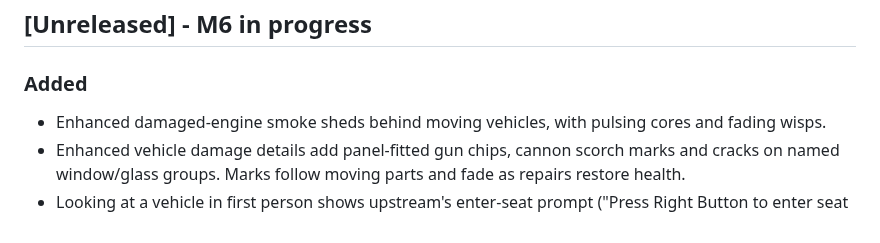
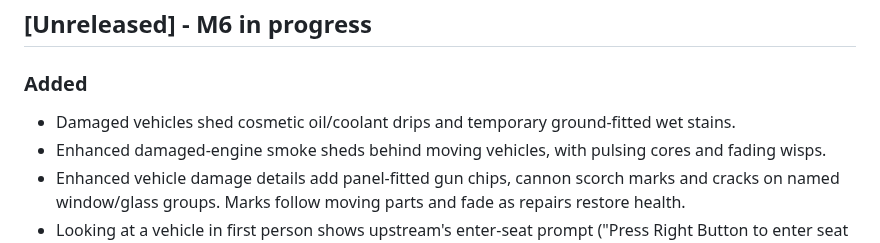
Before and after one commit to thisisforfreeAI/26.2-port-of-mcheli-cm, a Markdown page: CHANGELOG.md, the part around the change. Drawn GitHub-style.

```diff
--- a/CHANGELOG.md
+++ b/CHANGELOG.md
@@ -11,6 +11,7 @@ listed in [KNOWN_ISSUES.md](KNOWN_ISSUES.md).
 ## [Unreleased] - M6 in progress
 
 ### Added
+- Damaged vehicles shed cosmetic oil/coolant drips and temporary ground-fitted wet stains.
 - Enhanced damaged-engine smoke sheds behind moving vehicles, with pulsing cores and fading wisps.
 - Enhanced vehicle damage details add panel-fitted gun chips, cannon scorch marks and cracks
   on named window/glass groups. Marks follow moving parts and fade as repairs restore health.
```
Also changed, not shown: docs/M8_DESTRUCTION_EFFECTS.md (+12 -1 lines), docs/screens/m8-destruction-02-fluid-leaks.png (added), 10 other files.
